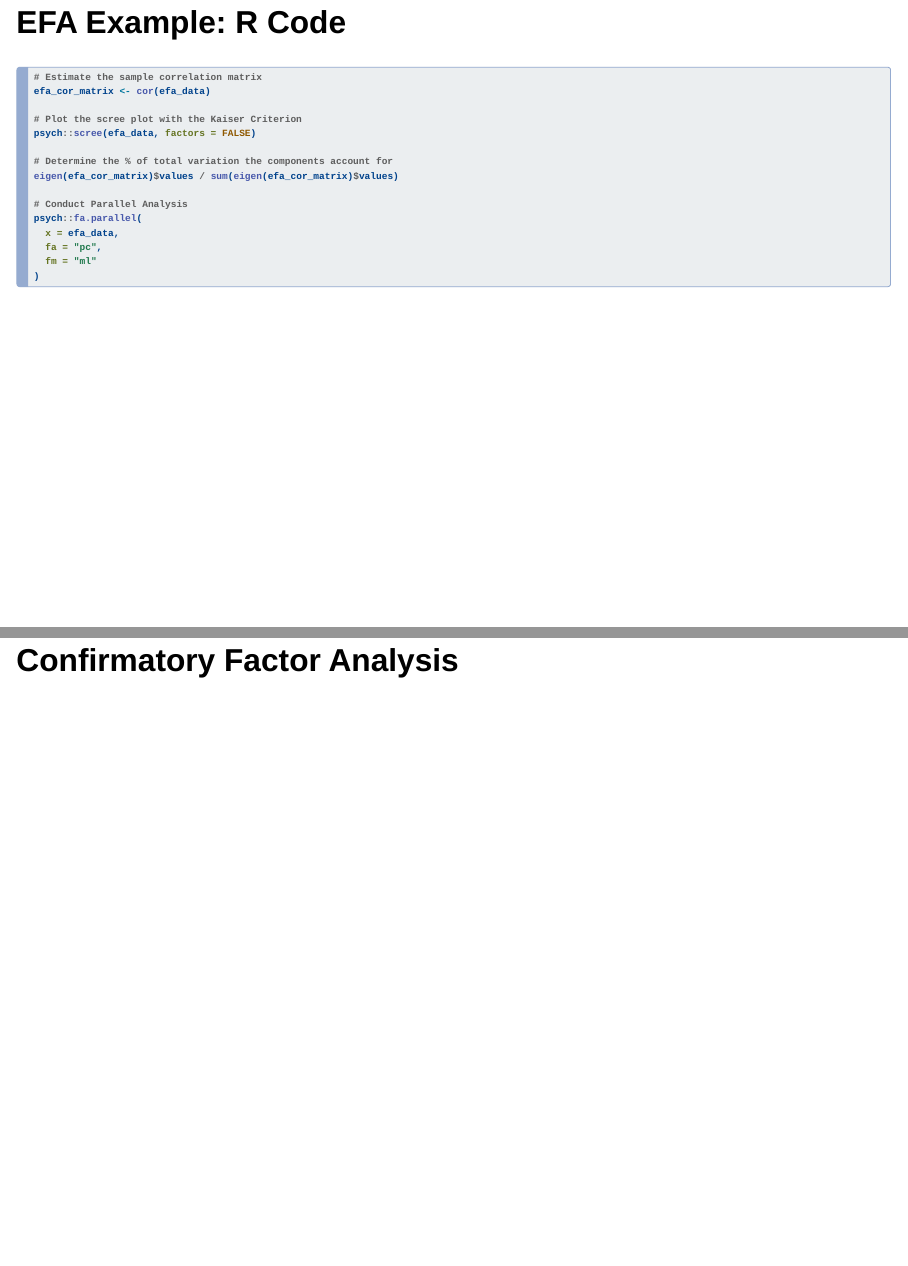
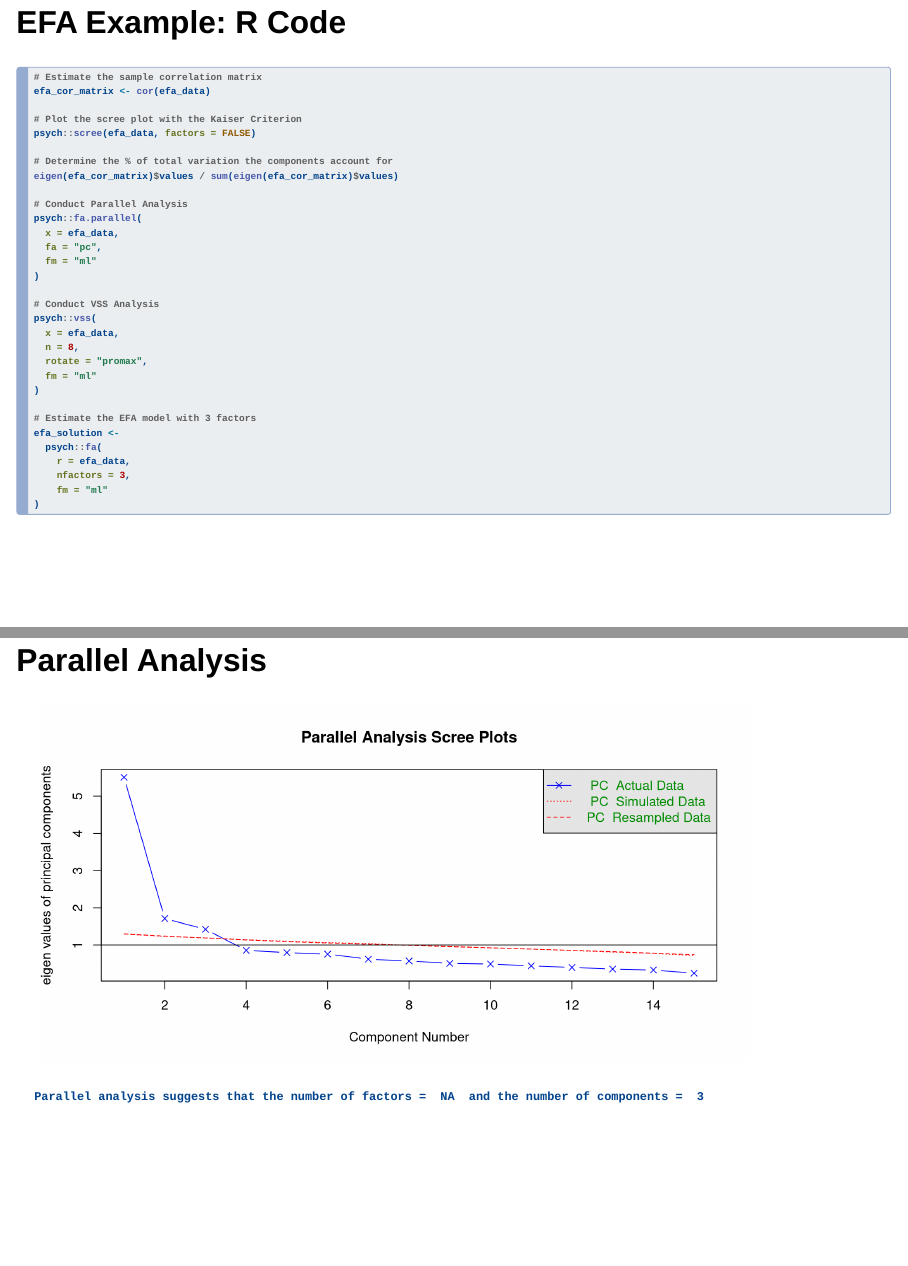
Before and after one commit to alopilato88/psychometrics, a Quarto document (materials/lectures/lecture-8-cfa-theory.qmd): pages 21 and 22 of 37 before the commit and pages 21 and 22 of 45 after it, joined at a grey line. Rendered offline with R 4.5, knitr and Pandoc in place of Quarto, with nearby package versions; drawn as Slidy slides in place of the format the file asks for; code that draws random numbers runs with fixed seeds of ours.

Commit message:
Update lecture 8

````diff
--- a/materials/lectures/lecture-8-cfa-theory.qmd
+++ b/materials/lectures/lecture-8-cfa-theory.qmd
@@ -208,12 +208,57 @@ psych::fa.parallel(
   fm = "ml"
 )
 
+# Conduct VSS Analysis
+psych::vss(
+  x = efa_data,
+  n = 8,
+  rotate = "promax",
+  fm = "ml"
+)
 
+# Estimate the EFA model with 3 factors
+efa_solution <-
+  psych::fa(
+    r = efa_data,
+    nfactors = 3,
+    fm = "ml"
+)
+```
 
+## Parallel Analysis
 
+```{r}
+psych::fa.parallel(
+  x = efa_data,
+  fa = "pc",
+  fm = "ml"
+)
+```
+
+## VSS {.scrollable}
+
+```{r}
+psych::vss(
+  x = efa_data,
+  n = 8,
+  rotate = "promax",
+  fm = "ml"
+)
+```
+
+## EFA Solution {.scrollable}
+
+```{r}
+  psych::fa(
+    r = efa_data,
+    nfactors = 3,
+    fm = "ml"
+)
 ```
 
 # Confirmatory Factor Analysis
 
 ## What is CFA?
 
+* CFA can be thought of as theory-driven factor analysis:
+  - Researcher knows the number of factors (and their interpretation)
````
Also changed, not shown: materials/lectures/lecture-8-cfa-theory.html, materials/lectures/lecture-8-cfa-theory_files/figure-revealjs/unnamed-chunk-4-1.png (added), materials/lectures/lecture-8-cfa-theory_files/figure-revealjs/unnamed-chunk-5-1.png (added), materials/lectures/lecture-8-img/cfa-workflow.png (added), materials/lectures/lecture-8-cfa-theory.qmd (35 more changed lines).
